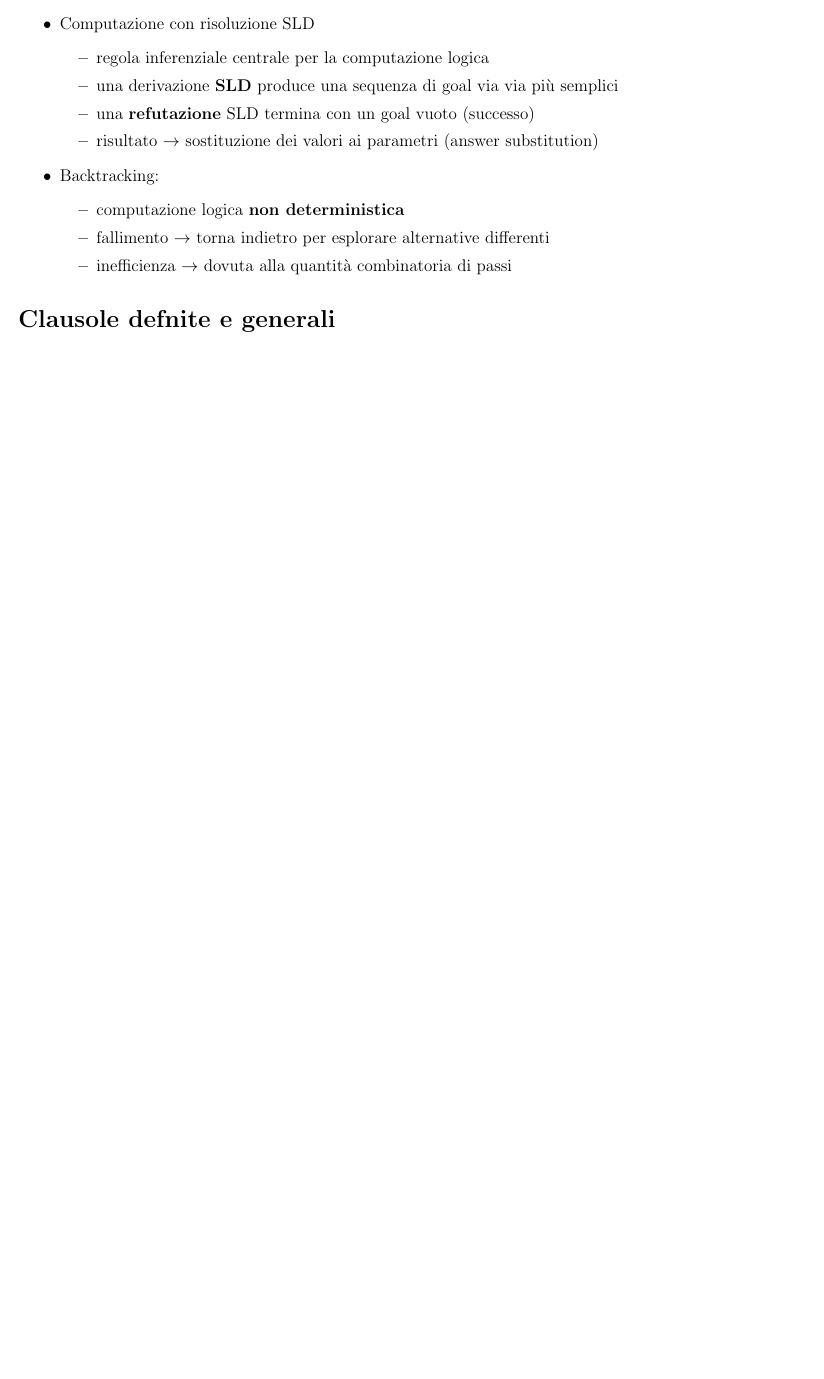
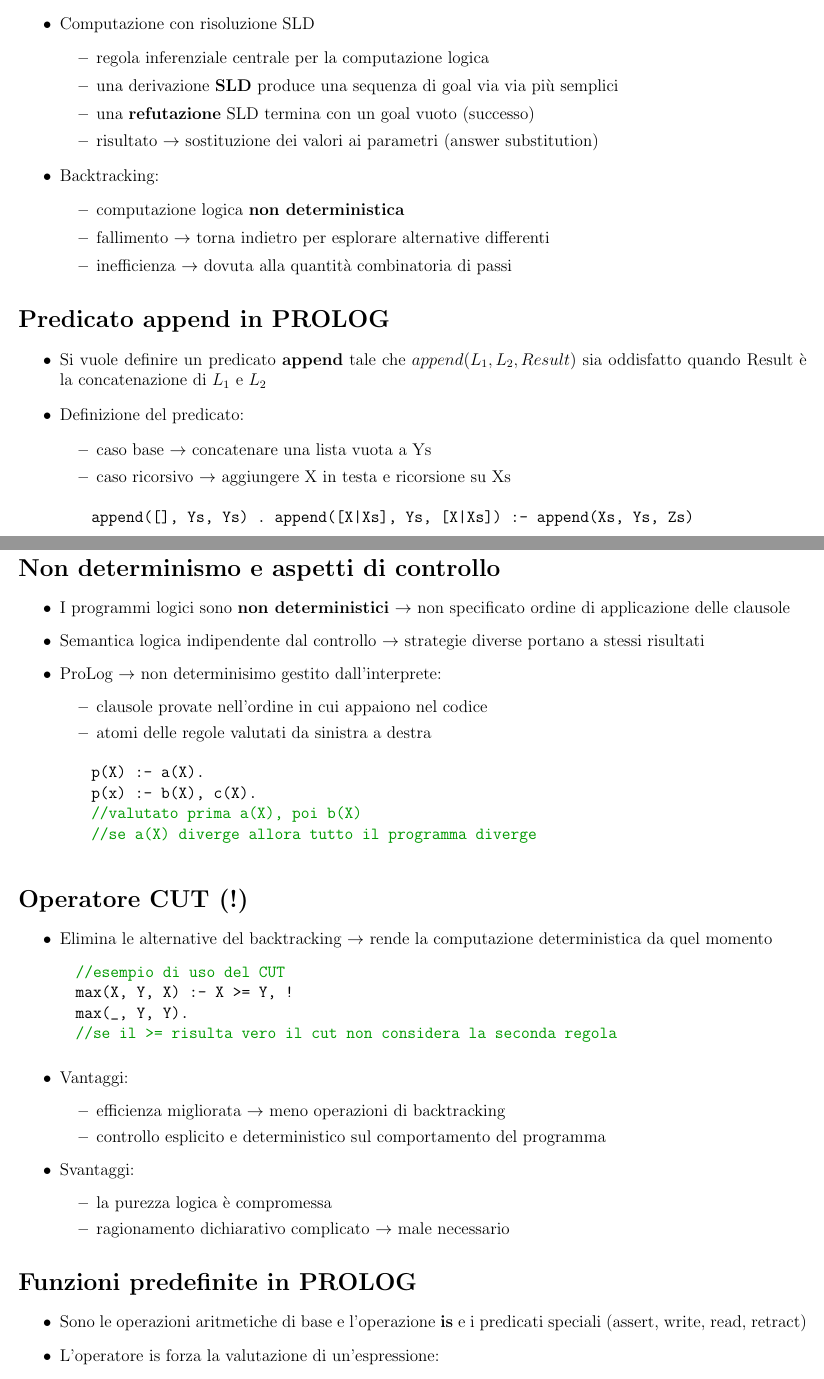
Before and after one commit to riccardosantarossa/UNI_LinProg, a LaTeX document (Appunti/Paradigma Logico.tex): part of page 3 of 3 before the commit and two parts of pages 3 and 4 of 5 after it, the two joined at a grey line, cut so that both start at the same text, the shorter picture padded with empty space. Compiled offline with pdfLaTeX.

Commit message:
Paradigma Logico

```diff
--- a/Appunti/Paradigma Logico.tex
+++ b/Appunti/Paradigma Logico.tex
@@ -174,5 +174,63 @@
   \end{itemize}
 \end{itemize}
 
-\section*{Clausole defnite e generali}
+\section*{Predicato append in PROLOG}
+\begin{itemize}
+  \item Si vuole definire un predicato \textbf{append} tale che $append(L_1, L_2, Result)$ sia oddisfatto quando Result è la concatenazione
+        di $L_1$ e $L_2$
+  \item Definizione del predicato:
+   \begin{itemize}
+    \item caso base $\rightarrow$ concatenare una lista vuota a Ys
+    \item caso ricorsivo $\rightarrow$ aggiungere X in testa e ricorsione su Xs
+  \end{itemize}
+  \begin{lstlisting}
+    append([], Ys, Ys) . append([X|Xs], Ys, [X|Xs]) :- append(Xs, Ys, Zs)
+  \end{lstlisting}
+ \end{itemize}
 
+ \newpage
+
+ \section*{Non determinismo e aspetti di controllo}
+\begin{itemize}
+  \item I programmi logici sono \textbf{non deterministici} $\rightarrow$ non specificato ordine di applicazione delle
+        clausole
+  \item Semantica logica indipendente dal controllo $\rightarrow$ strategie diverse portano a stessi risultati
+  \item ProLog $\rightarrow$ non determinisimo gestito dall'interprete:
+  \begin{itemize}
+    \item clausole provate nell'ordine in cui appaiono nel codice
+    \item atomi delle regole valutati da sinistra a destra
+  \end{itemize}
+  \begin{lstlisting}
+    p(X) :- a(X).
+    p(x) :- b(X), c(X).
+    //valutato prima a(X), poi b(X)
+    //se a(X) diverge allora tutto il programma diverge
+  \end{lstlisting}
+\end{itemize}
+
+\section*{Operatore CUT (!)}
+\begin{itemize}
+  \item Elimina le alternative del backtracking $\rightarrow$ rende la computazione deterministica da quel momento
+  \begin{lstlisting}
+  //esempio di uso del CUT
+  max(X, Y, X) :- X >= Y, !
+  max(_, Y, Y).
+  //se il >= risulta vero il cut non considera la seconda regola
+  \end{lstlisting}
+  \item Vantaggi:
+  \begin{itemize}
+    \item efficienza migliorata $\rightarrow$ meno operazioni di backtracking
+    \item controllo esplicito e deterministico sul comportamento del programma
+  \end{itemize}
+  \item Svantaggi:
+  \begin{itemize}
+    \item la purezza logica è compromessa
+    \item ragionamento dichiarativo complicato $\rightarrow$ male necessario
+  \end{itemize}
+\end{itemize}
+
+\section*{Funzioni predefinite in PROLOG}
+\begin{itemize}
+  \item Sono le operazioni aritmetiche di base e l'operazione \textbf{is} e i predicati speciali (assert, write, read, retract)
+  \item L'operatore is forza la valutazione di un'espressione:
+  \begin{lstlisting}
@@ -178,0 +246,3 @@
+\end{itemize}
+
+\newpage
```
Also changed, not shown: Appunti/Paradigma Logico.tex (45 more changed lines).
